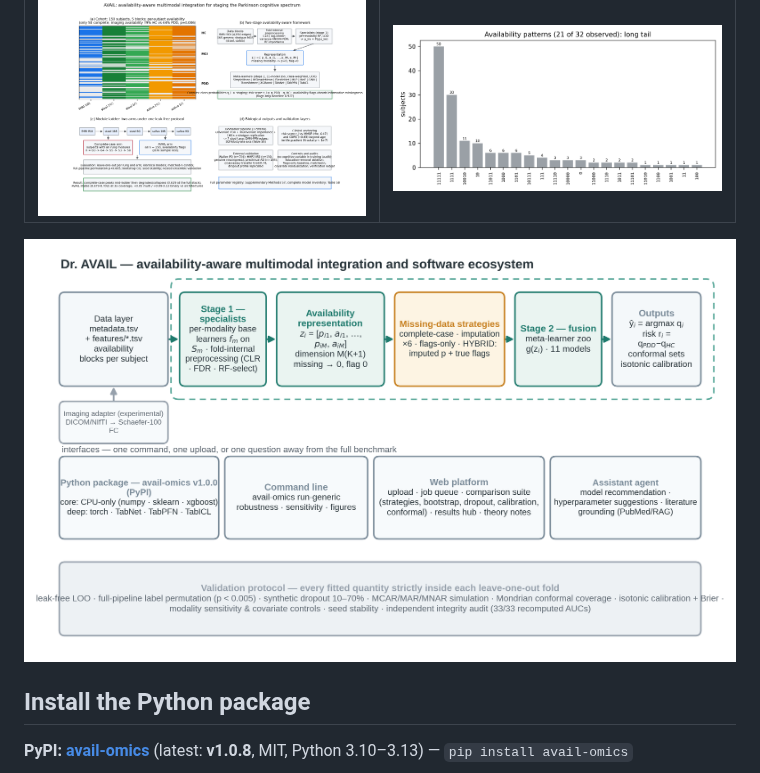
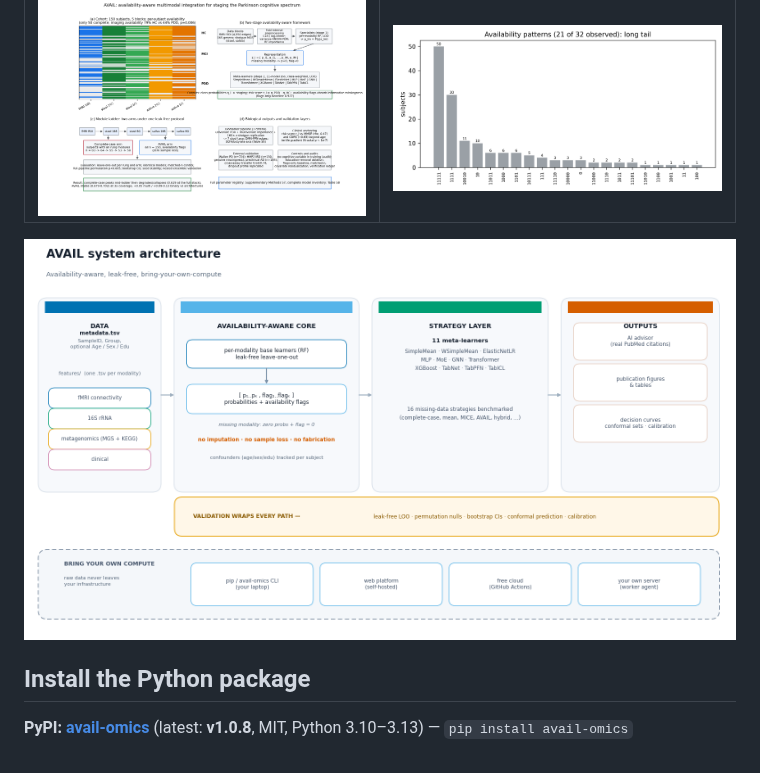
Before and after one commit to busdel/avail-cloud-runner, a Markdown page: README.md, the part around the change. Rendered like a GitHub page.

Commit message:
README: swap in revised architecture schematic

```diff
--- a/README.md
+++ b/README.md
@@ -63,7 +63,7 @@ missingness handled as data instead of discarded or fabricated.
 |---|---|
 | <img src="docs/assets/method_schematic.png" width="430"> | <img src="docs/assets/availability_patterns.png" width="430"> |
 
-<p align="center"><img src="docs/assets/architecture.png" width="760" alt="System architecture: data layer, availability-aware core, strategy layer, interfaces"></p>
+<p align="center"><img src="docs/assets/avail_architecture.png" width="880" alt="AVAIL system architecture: data layer, availability-aware core, strategy layer, outputs, validation wrap, bring-your-own-compute interfaces"></p>
 
 ## Install the Python package
 
```
